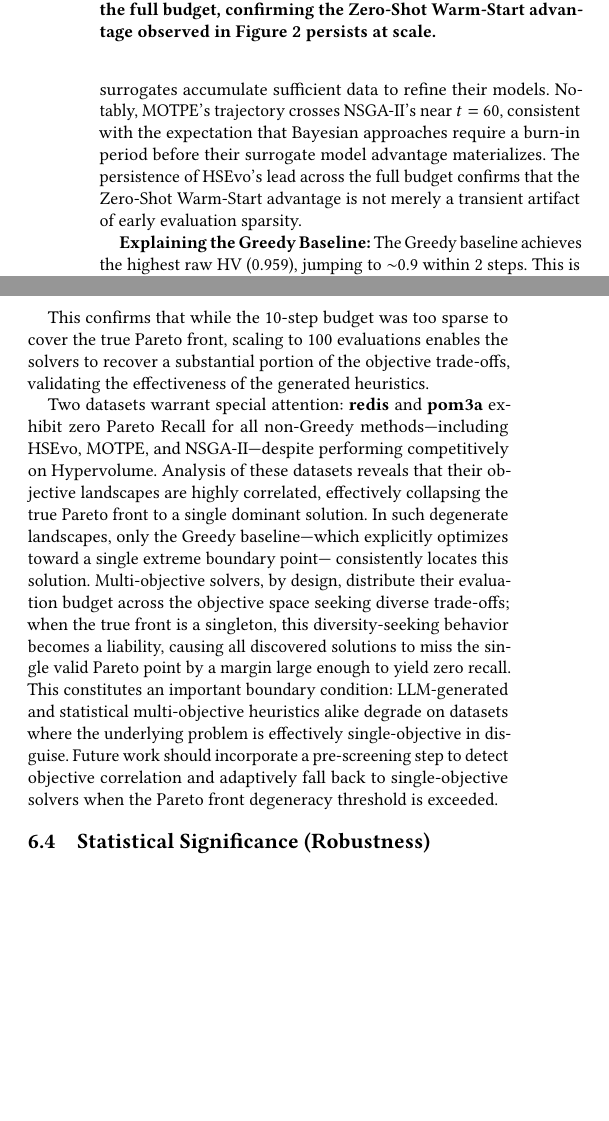
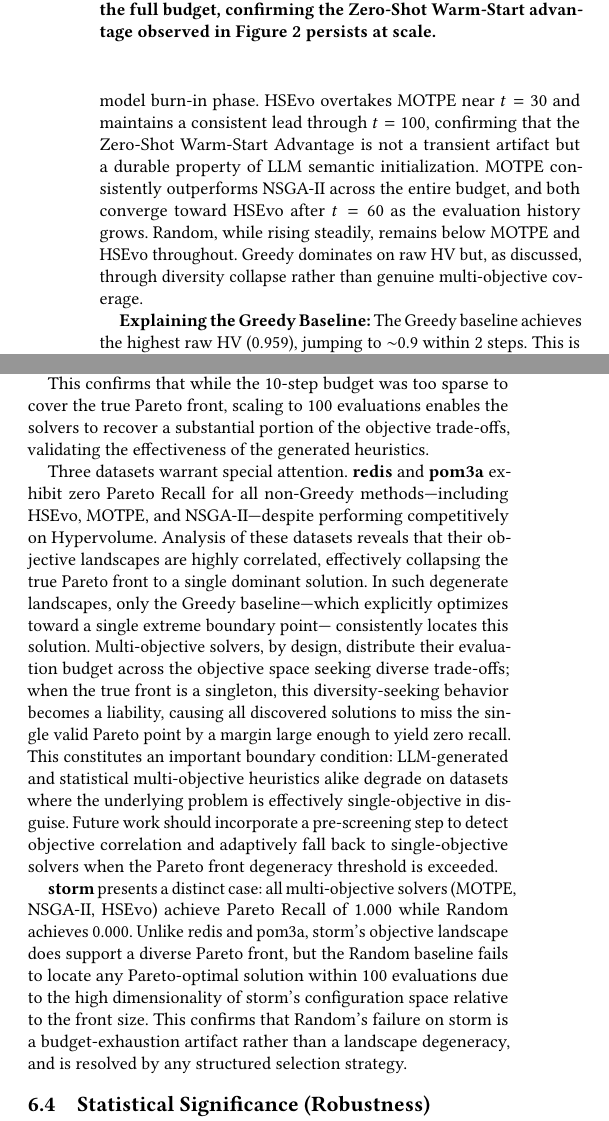
Before and after one commit to Akshay-Dongare/SE-AI-Group-15, a LaTeX problem sheet (hw6/HSEvo/SE&AI-Group15-27-Apr.tex): two parts of the columns of page 6 of 11, joined at a grey line, cut so that both start at the same text, the shorter picture padded with empty space. Compiled offline with pdfLaTeX.

Commit message:
fix according to diagram

```diff
--- a/hw6/HSEvo/SE&AI-Group15-27-Apr.tex
+++ b/hw6/HSEvo/SE&AI-Group15-27-Apr.tex
@@ -408,8 +404,0 @@ maintains its lead over MOTPE and NSGA-II throughout, with the
-performance gap narrowing after $t = 40$ as Bayesian surrogates
-accumulate sufficient data to refine their models. Notably, MOTPE's
-trajectory crosses NSGA-II's near $t = 60$, consistent with the
-expectation that Bayesian approaches require a burn-in period before
-their surrogate model advantage materializes. The persistence of
-HSEvo's lead across the full budget confirms that the Zero-Shot
-Warm-Start advantage is not merely a transient artifact of early
-evaluation sparsity.
@@ -416,3 +409,13 @@ evaluation sparsity.
+advantage during its surrogate model burn-in phase. HSEvo
+overtakes MOTPE near $t = 30$ and maintains a consistent lead
+through $t = 100$, confirming that the Zero-Shot Warm-Start
+Advantage is not a transient artifact but a durable property
+of LLM semantic initialization. MOTPE consistently outperforms
+NSGA-II across the entire budget, and both converge toward HSEvo
+after $t = 60$ as the evaluation history grows. Random, while
+rising steadily, remains below MOTPE and HSEvo throughout.
+Greedy dominates on raw HV but, as discussed, through diversity
+collapse rather than genuine multi-objective coverage.
 
 \begin{figure}
   \centering
@@ -432,7 +435,7 @@ the true Pareto front, scaling to 100 evaluations enables the solvers
 to recover a substantial portion of the objective trade-offs,
 validating the effectiveness of the generated heuristics.
 
-Two datasets warrant special attention: \textbf{redis} and
+Three datasets warrant special attention. \textbf{redis} and
 \textbf{pom3a} exhibit zero Pareto Recall for all non-Greedy
 methods—including HSEvo, MOTPE, and NSGA-II—despite performing
 competitively on Hypervolume. Analysis of these datasets reveals
@@ -453,6 +456,17 @@ disguise. Future work should incorporate a pre-screening step to
 detect objective correlation and adaptively fall back to
 single-objective solvers when the Pareto front degeneracy
 threshold is exceeded.
+
+\textbf{storm} presents a distinct case: all multi-objective
+solvers (MOTPE, NSGA-II, HSEvo) achieve Pareto Recall of 1.000
+while Random achieves 0.000. Unlike redis and pom3a, storm's
+objective landscape does support a diverse Pareto front, but
+the Random baseline fails to locate any Pareto-optimal solution
+within 100 evaluations due to the high dimensionality of storm's
+configuration space relative to the front size. This confirms
+that Random's failure on storm is a budget-exhaustion artifact
+rather than a landscape degeneracy, and is resolved by any
+structured selection strategy.
 
 \subsection{Statistical Significance (Robustness)}
 Table~\ref{tab:wilcoxon} reports the Wilcoxon signed-rank test results (paired by dataset, $\alpha=0.05$) with Cliff's delta effect sizes.
```
Also changed, not shown: hw6/HSEvo/SE&AI-Group15-27-Apr.tex (11 more changed lines).
